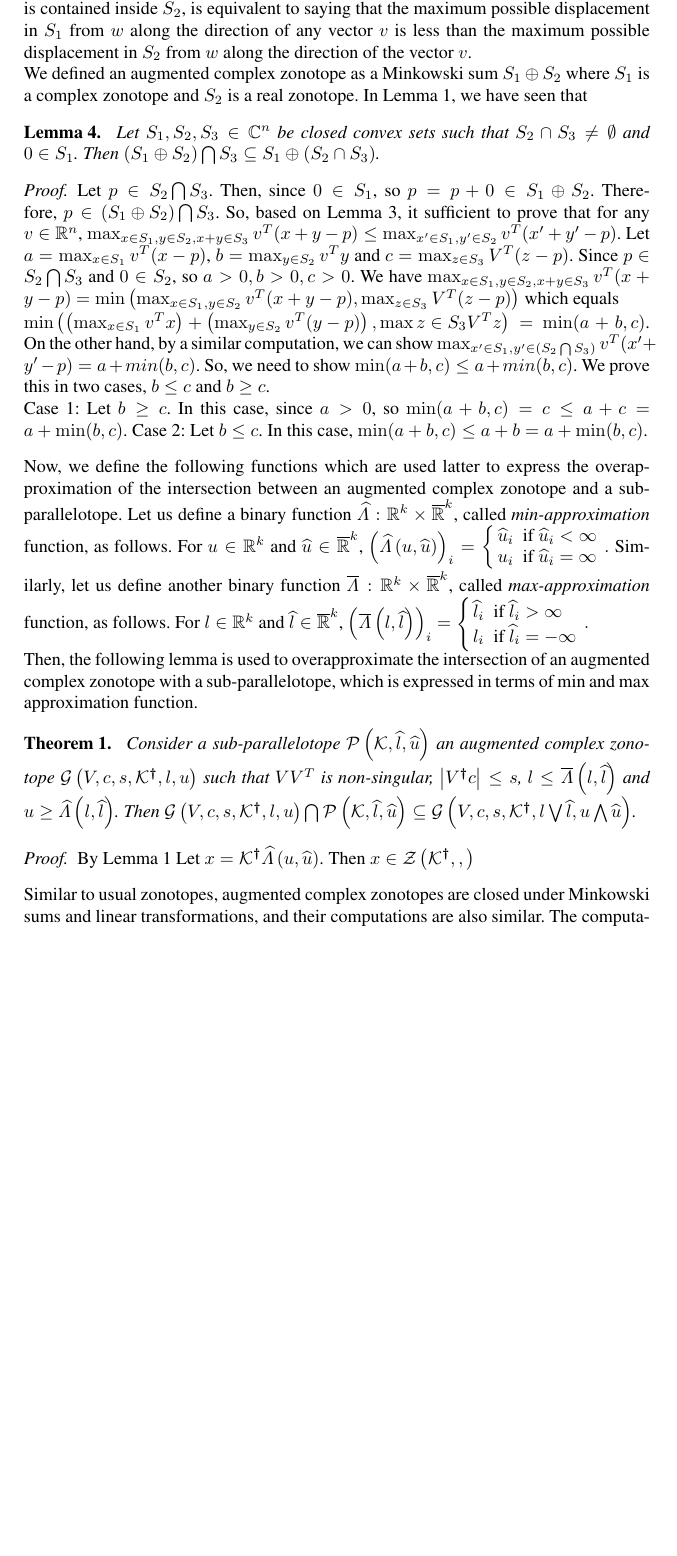
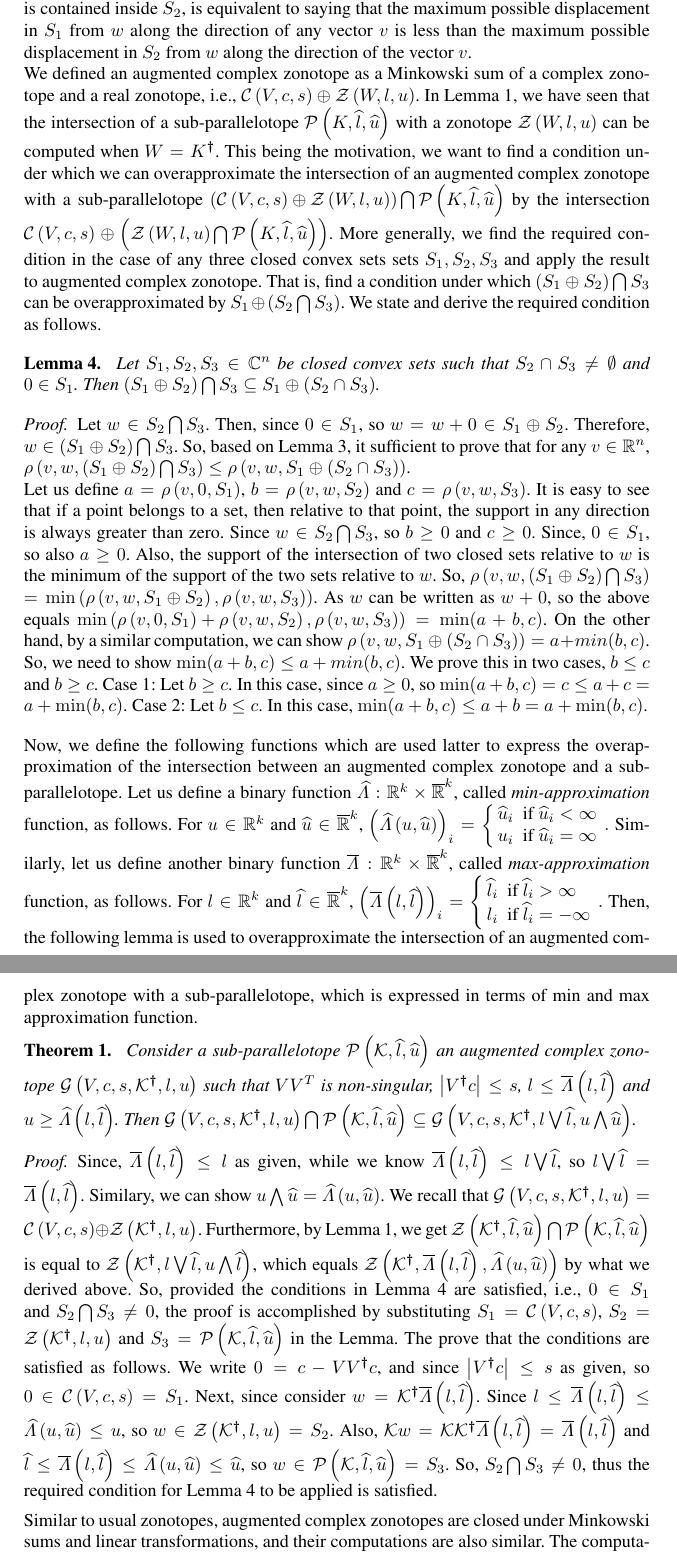
Before and after one commit to asarvind/ComplexZonotope, a LaTeX paper (LinHybridSystem/report/main.tex, which reads LinHybridSystem/report/acz.tex, LinHybridSystem/report/macros.tex): part of page 8 of 20 before the commit and two parts of pages 8 and 9 of 20 after it, the two joined at a grey line, cut so that both start at the same text, the shorter picture padded with empty space. Compiled offline with pdfLaTeX.

Commit message:
updated repo

```diff
--- a/LinHybridSystem/report/acz.tex
+++ b/LinHybridSystem/report/acz.tex
@@ -50,36 +50,53 @@ displacement in $S_1$ from $w$ along the direction of any
 vector $v$ is less than the maximum possible displacement in $S_2$
 from $w$ along the direction of the vector $v$.
 
-We defined an augmented complex zonotope as a Minkowski sum $S_1\oplus
-S_2$ where $S_1$ is a complex zonotope and $S_2$ is a real zonotope.
-In Lemma~\ref{lem:motivation}, we have seen that
-
+We defined an augmented complex zonotope as a Minkowski sum of a
+complex zonotope and a real zonotope, i.e.,
+$\cz{V}{c}{s}\oplus\zon{W}{l}{u}$.  In Lemma~\ref{lem:motivation}, we
+have seen that the intersection of a sub-parallelotope
+$\sptope{K}{\wh{l}}{\wh{u}}$ with a zonotope $\zon{W}{l}{u}$ can be
+computed when $W=\pinv{K}$.  This being the motivation, we want to
+find a condition under which we can overapproximate the intersection
+of an augmented complex zonotope with a sub-parallelotope
+$\lt(\cz{V}{c}{s}\oplus\zon{W}{l}{u}\rt)\bigcap\sptope{K}{\wh{l}}{\wh{u}}$
+by the intersection
+$\cz{V}{c}{s}\oplus\lt(\zon{W}{l}{u}\bigcap\sptope{K}{\wh{l}}{\wh{u}}\rt)$.
+More generally, we find the required condition in the case of any
+three closed convex sets sets $S_1,S_2,S_3$ and apply the result to
+augmented complex zonotope.  That is, find a condition under which
+$\lt(S_1\oplus S_2\rt)\bigcap S_3$ can be overapproximated by
+$S_1\oplus\lt(S_2\bigcap S_3\rt)$.  We state and derive the required
+condition as follows.
 %
-\begin{lemma}~\label{gen-inc}
+\begin{lemma}~\label{gen-int}
 Let $S_1,S_2,S_3\in\complexset^n$ be closed convex sets such that
 $S_2\cap S_3\neq \emptyset$ and $0\in S_1$.  Then $\lt(S_1\oplus S_2\rt)\bigcap
 S_3\subseteq S_1\oplus\lt(S_2\cap S_3\rt)$.
 \end{lemma}
 \begin{proof}
- Let $p\in S_2\bigcap S_3$.
-Then, since $0\in S_1$, so $p=p+0\in S_1\oplus S_2$.  Therefore, $p\in
+ Let $w\in S_2\bigcap S_3$.
+Then, since $0\in S_1$, so $w=w+0\in S_1\oplus S_2$.  Therefore, $w\in
 \lt(S_1\oplus S_2\rt)\bigcap S_3$.  So, based on
 Lemma~\ref{supp-inclusion}, it sufficient to prove that for any
-$v\in\realset^n$, $\max_{x\in S_1,y\in S_2,x+y\in S_3}v^T(x+y-p) \leq
-\max_{x^\pr\in S_1,y^\pr\in S_2}v^T(x^\pr+y^\pr-p)$.  Let $a =
-\max_{x\in S_1}v^T(x-p)$, $b=\max_{y\in S_2}v^Ty$ and $c = \max_{z\in
-  S_3}V^T(z-p)$.  Since $p\in S_2\bigcap S_3$ and $0\in S_2$, so
-$a>0,b>0,c>0$.  We have $\max_{x\in S_1,y\in S_2,x+y\in S_3}v^T(x+y-p)$
-$= \min\lt(\max_{x\in S_1,y\in S_2}v^T(x+y-p),\max_{z\in
-  S_3}V^T(z-p)\rt)$ which equals\\ $\min\lt(\lt(\max_{x\in
-  S_1}v^Tx\rt)+\lt(\max_{y\in S_2}v^T(y-p)\rt),\max{z\in S_3}V^Tz\rt)
+$v\in\realset^n$, $\support{w}{v}{\lt(S_1\oplus S_2\rt)\bigcap
+S_3}\leq \support{w}{v}{S_1\oplus\lt(S_2\cap S_3\rt)}$.
+
+Let us define $a = \support{0}{v}{S_1}$, $b=\support{w}{v}{S_2}$ and
+$c = \support{w}{v}{S_3}$.  It is easy to see that if a point belongs
+to a set, then relative to that point, the support in any direction is
+always greater than zero.  Since $w\in S_2\bigcap S_3$, so $b\geq 0$
+and $c\geq 0$.  Since, $0\in S_1$, so also $a\geq 0$.  Also, the
+support of the intersection of two closed sets relative to $w$ is the
+minimum of the support of the two sets relative to $w$.  So,
+$\support{w}{v}{\lt(S_1\oplus S_2\rt)\bigcap S_3}$ $=
+\min\lt(\support{w}{v}{S_1\oplus S_2},\support{w}{v}{S_3}\rt)$.  As
+$w$ can be written as $w+0$, so the above equals
+$\min\lt(\support{0}{v}{S_1}+\support{w}{v}{S_2},\support{w}{v}{S_3}\rt)
 = \min(a+b,c)$.  On the other hand, by a similar computation, we can
-show $\max_{x^\pr\in S_1,y^\pr\in (S_2\bigcap S_3)}v^T(x^\pr+y^\pr-p)
-= a+min(b,c)$.  So, we need to show $\min(a+b,c)\leq a+min(b,c)$.  We
-prove this in two cases, $b\leq c$ and $b\geq c$.
-
-
-Case 1: Let $b\geq c$.  In this case, since $a>0$, so
+show $\support{w}{v}{S_1\oplus\lt(S_2\cap S_3\rt)} = a+min(b,c)$.  So,
+we need to show $\min(a+b,c)\leq a+min(b,c)$.  We prove this in two
+cases, $b\leq c$ and $b\geq c$. Case 1: Let $b\geq c$.  In this case,
+since $a\geq 0$, so
 $\min(a+b,c) = c \leq a+c = a+\min(b,c)$.
 Case 2: Let $b\leq c$.  In this case, $\min(a+b,c)\leq a+b = a+\min(b,c)$.
 \end{proof}
@@ -122,8 +138,34 @@ $\gcz{V}{c}{s}{\pinv{\ptemplate}}{l}{u}\bigcap\sptope{\ptemplate}{\wh{l}}{\wh{u}
 \gcz{V}{c}{s}{\pinv{\ptemplate}}{l\bigvee\wh{l}}{u\bigwedge\wh{u}}$.
 \end{theorem}
 \begin{proof}
-By Lemma~\ref{lem:motivation}
-Let $x = \pinv{\ptemplate}\minaffine{u}{\wh{u}}$.  Then $x\in\zon{\pinv{\ptemplate}}{}{}$
+  Since, $\maxaffine{l}{\wh{l}}\leq l$ as given, while we know
+  $\maxaffine{l}{\wh{l}}\leq l\bigvee\wh{{l}}$, so
+  $l\bigvee\wh{l}=\maxaffine{l}{\wh{l}}$. Similary, we can show
+  $u\bigwedge \wh{u}=\minaffine{u}{\wh{u}}$.  We recall that
+  $\gcz{V}{c}{s}{\pinv{\ptemplate}}{l}{u}=\cz{V}{c}{s}\oplus\zon{\pinv{\ptemplate}}{l}{u}$.
+  Furthermore, by Lemma~\ref{lem:motivation}, we get
+  $\zon{\pinv{\ptemplate}}{\wh{l}}{\wh{u}}\bigcap\sptope{\ptemplate}{\wh{l}}{\wh{u}}$
+  is equal to
+  $\zon{\pinv{\ptemplate}}{l\bigvee\wh{l}}{u\bigwedge{\wh{l}}}$, which
+  equals
+  $\zon{\pinv{\ptemplate}}{\maxaffine{l}{\wh{l}}}{\minaffine{u}{\wh{u}}}$
+  by what we derived above.  So, provided the conditions in Lemma 4
+  are satisfied, i.e., $0\in S_1$ and $S_2\bigcap S_3\neq 0$, the
+  proof is accomplished by substituting $S_1=\cz{V}{c}{s}$,
+  $S_2=\zon{\pinv{\ptemplate}}{l}{u}$ and
+  $S_3=\sptope{\ptemplate}{\wh{l}}{\wh{u}}$ in the Lemma.  The prove
+  that the conditions are satisfied as follows.  We write $0
+  = c-V\pinv{V}c$, and since $\lt|\pinv{V}c\rt|\leq s$ as given, so
+  $0\in \cz{V}{c}{s}=S_1$.  Next, since consider
+  $w=\pinv{\ptemplate}\maxaffine{l}{\wh{l}}$.  Since $l\leq
+  \maxaffine{l}{\wh{l}}\leq \minaffine{u}{\wh{u}}\leq u$, so
+  $w\in\zon{\pinv{\ptemplate}}{l}{u}= S_2$.  Also, $\ptemplate
+  w=\ptemplate\pinv{\ptemplate}\maxaffine{l}{\wh{l}} =
+  \maxaffine{l}{\wh{l}}$ and $\wh{l}\leq \maxaffine{l}{\wh{l}}\leq
+  \minaffine{u}{\wh{u}}\leq \wh{u}$, so $w\in
+  \sptope{\ptemplate}{\wh{l}}{\wh{u}}=S_3$.  So, $S_2\bigcap S_3\neq
+  0$, thus the required condition for Lemma~\ref{gen-int} to be
+  applied is satisfied.
 \end{proof}
 %
 %% To illustrate, the intersection of $\gcz{\lt[\begin{array}{cc}1+2i &
--- a/LinHybridSystem/report/macros.tex
+++ b/LinHybridSystem/report/macros.tex
@@ -70,7 +70,7 @@
 \newcommand{\minaffineset}{\widehat{\Delta}}
 \newcommand{\maxaffineset}{\overline{\Delta}}
 \newcommand{\order}{\sqsubseteq}
-\newcommand{\support}[3]{\rho_{#1}\lt(#2,#3\rt)}
+\newcommand{\support}[3]{\rho\lt(#2,#1,#3\rt)}
 
 % Set notations
 \newcommand{\zon}[3]{\mathcal{Z}\lt(#1,#2,#3\rt)}
```
Also changed, not shown: LinHybridSystem/report/acz.tex (3 more changed lines).
